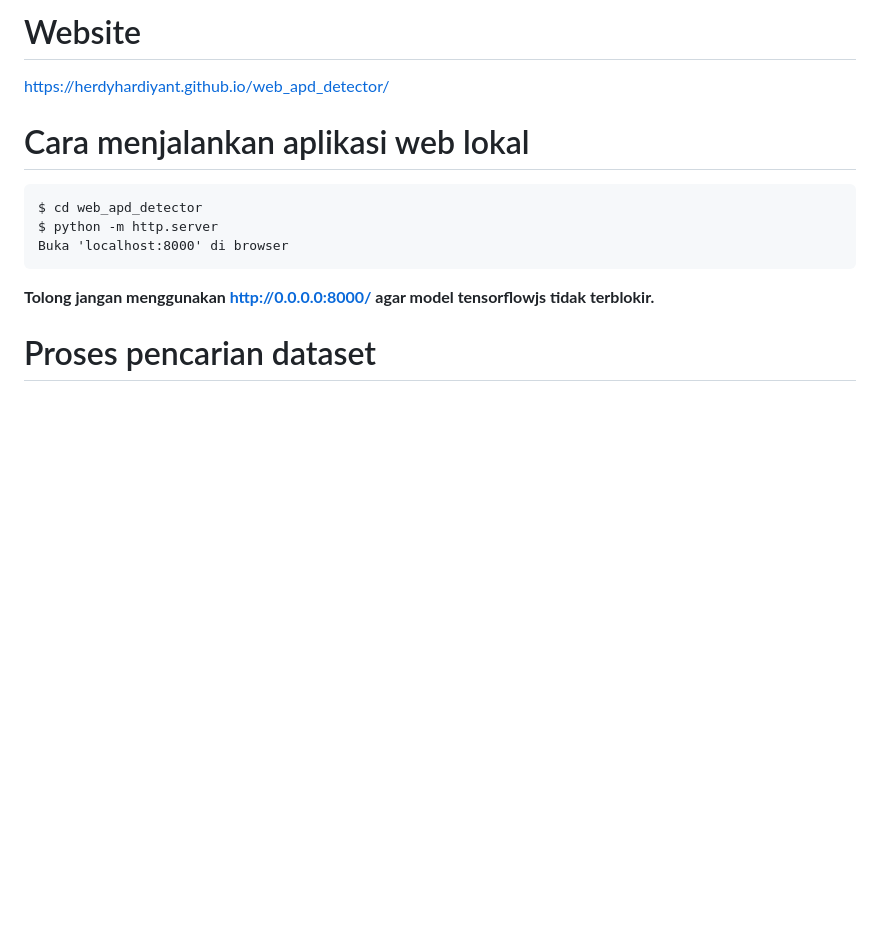
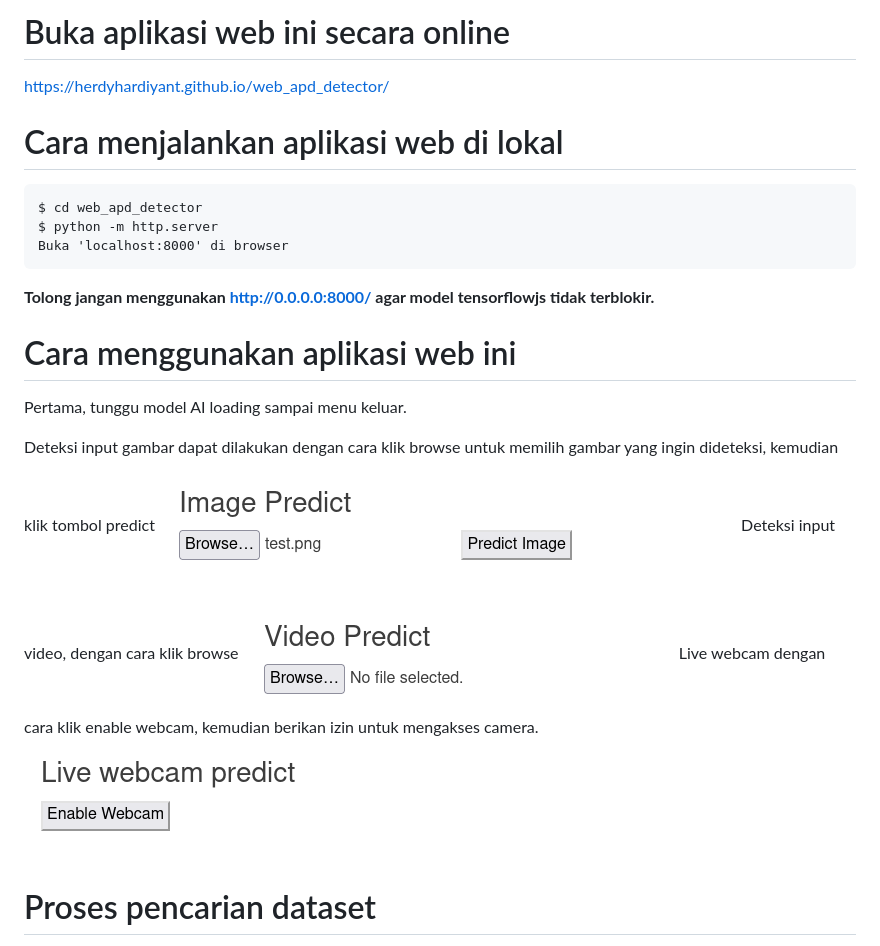
Before and after one commit to herdyhardiyant/web_apd_detector, a Markdown page: README.md, the part around the change. Rendered like a GitHub page; pictures changed too: image-2.png (added), image-3.png (added), image-4.png (added); blank space fills up the shorter version.

````diff
--- a/README.md
+++ b/README.md
@@ -1,7 +1,7 @@
-# Website
+# Buka aplikasi web ini secara online
 https://herdyhardiyant.github.io/web_apd_detector/
 
-# Cara menjalankan aplikasi web lokal
+# Cara menjalankan aplikasi web di lokal
 ```
 $ cd web_apd_detector
 $ python -m http.server
@@ -9,6 +9,18 @@ Buka 'localhost:8000' di browser
 ```
 
 **Tolong jangan menggunakan http://0.0.0.0:8000/ agar model tensorflowjs tidak terblokir.**
+
+
+# Cara menggunakan aplikasi web ini
+Pertama, tunggu model AI loading sampai menu keluar.
+
+Deteksi input gambar dapat dilakukan dengan cara klik browse untuk memilih gambar yang ingin dideteksi, kemudian klik tombol predict
+![alt text](image-2.png)
+Deteksi input video, dengan cara klik  browse
+![alt text](image-3.png)
+Live webcam dengan cara klik enable webcam, kemudian berikan izin untuk mengakses camera.
+![alt text](image-4.png)
+
 
 # Proses pencarian dataset
 Saya memilih dataset object detection helm dari url berikut
````
Also changed, not shown: image-1.png (added), image.png (added), 2 other files.
